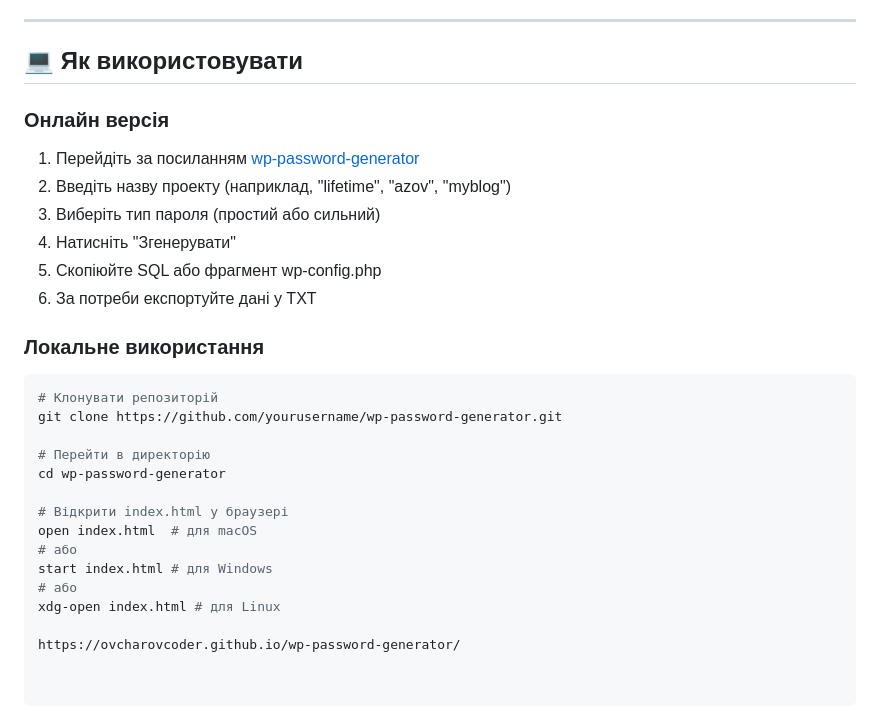
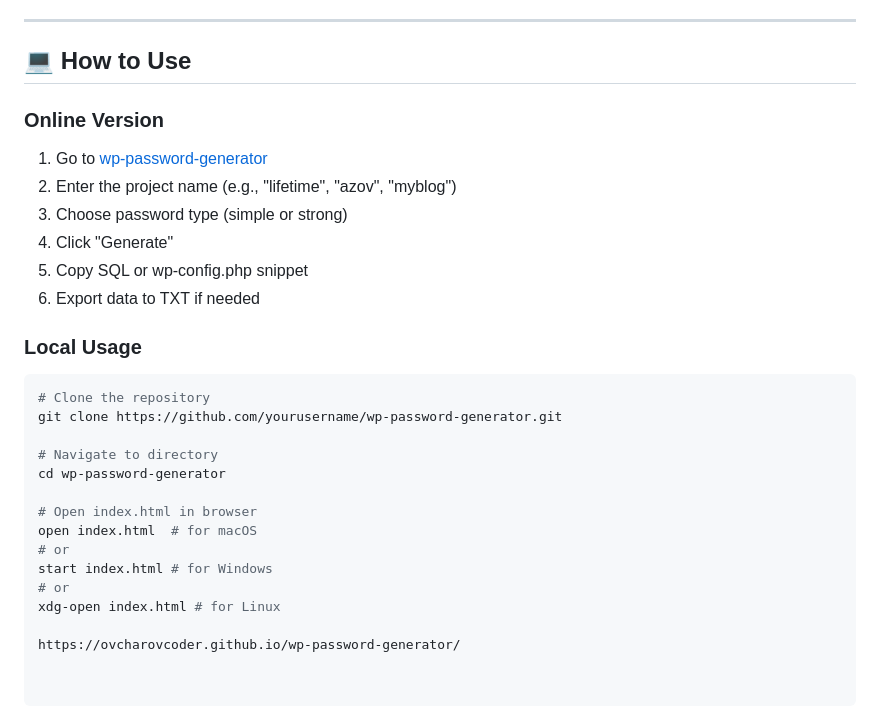
Before and after one commit to ovcharovcoder/wp-password-generator, a Markdown page: README.md, the part around one of its changes. GitHub-like rendering.

````diff
--- a/README.md
+++ b/README.md
@@ -91,29 +89,29 @@
 
 ---
 
-## 💻 Як використовувати
+## 💻 How to Use
 
-### Онлайн версія
-1. Перейдіть за посиланням [wp-password-generator](#)
-2. Введіть назву проекту (наприклад, "lifetime", "azov", "myblog")
-3. Виберіть тип пароля (простий або сильний)
-4. Натисніть "Згенерувати"
-5. Скопіюйте SQL або фрагмент wp-config.php
-6. За потреби експортуйте дані у TXT
+### Online Version
+1. Go to [wp-password-generator](#)
+2. Enter the project name (e.g., "lifetime", "azov", "myblog")
+3. Choose password type (simple or strong)
+4. Click "Generate"
+5. Copy SQL or wp-config.php snippet
+6. Export data to TXT if needed
 
-### Локальне використання
+### Local Usage
 ```bash
-# Клонувати репозиторій
+# Clone the repository
 git clone https://github.com/yourusername/wp-password-generator.git
 
-# Перейти в директорію
+# Navigate to directory
 cd wp-password-generator
 
-# Відкрити index.html у браузері
-open index.html  # для macOS
-# або
-start index.html # для Windows
-# або
-xdg-open index.html # для Linux
+# Open index.html in browser
+open index.html  # for macOS
+# or
+start index.html # for Windows
+# or
+xdg-open index.html # for Linux
 
 https://ovcharovcoder.github.io/wp-password-generator/
````
Also changed, not shown: other parts of README.md (+43 -45 lines).
